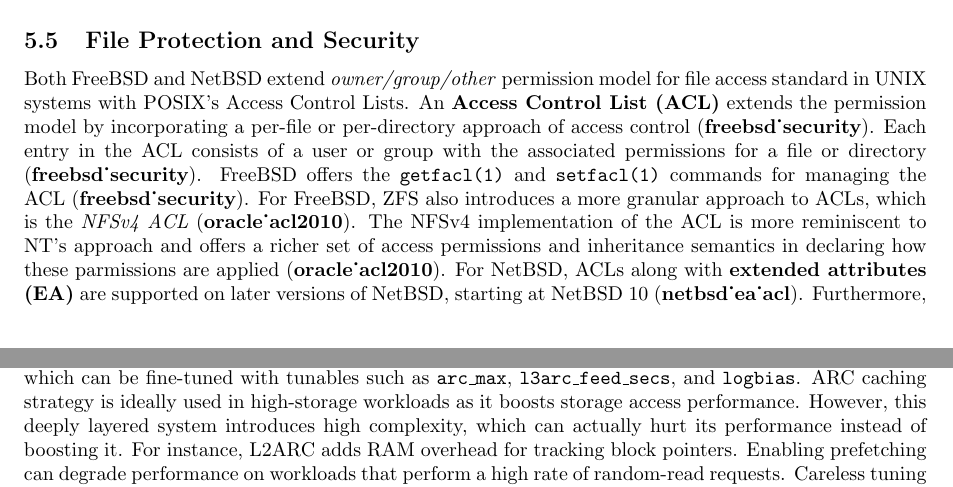
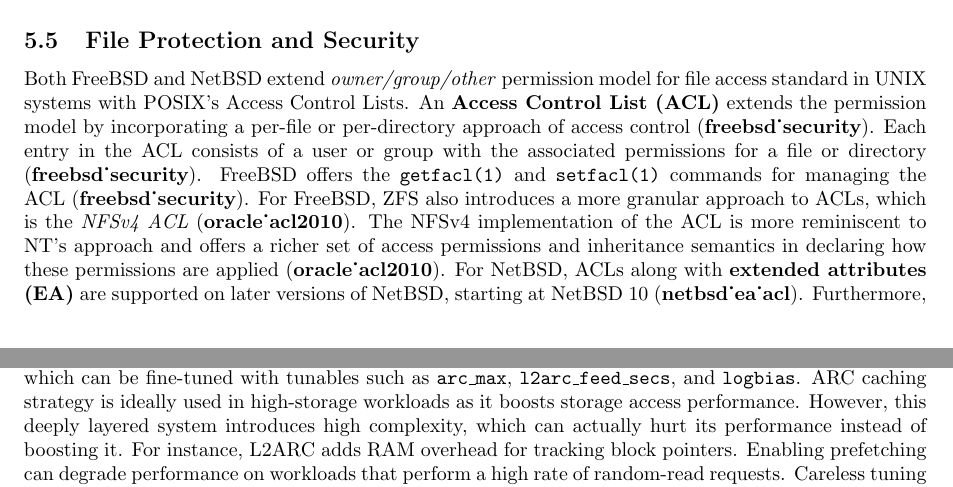
Before and after one commit to chrisb588/cmsc125-final-paper, a LaTeX document (main.tex, which reads sections/file_and_disk.tex): two parts of pages 11 and 15 of 20, joined at a grey line, cut so that both start at the same text. Compiled offline with pdfLaTeX.

Commit message:
corrected typo errors in file and disk mgmt

```diff
--- a/sections/file_and_disk.tex
+++ b/sections/file_and_disk.tex
@@ -288,7 +288,7 @@
 the associated permissions for a file or directory \parencite{freebsd_security}. FreeBSD offers the \texttt{getfacl(1)} and \texttt{setfacl(1)}
 commands for managing the ACL \parencite{freebsd_security}. For FreeBSD, ZFS also introduces a more granular approach to ACLs,
 which is the \textit{NFSv4 ACL} \parencite{oracle_acl2010}. The NFSv4 implementation of the ACL is more reminiscent to
-NT's approach and offers a richer set of access permissions and inheritance semantics in declaring how these parmissions are
+NT's approach and offers a richer set of access permissions and inheritance semantics in declaring how these permissions are
 applied \parencite{oracle_acl2010}. For NetBSD, ACLs along with \textbf{extended attributes (EA)} are supported on later versions
 of NetBSD, starting at NetBSD 10 \parencite{netbsd_ea_acl}. Furthermore, only the syntax of the ACL is known to the vnodes,
 which are representations of files and directories on disk in FFS \parencite{netbsd_acl}. It is also possible for a file or
@@ -507,7 +507,7 @@
 
 The caching approaches of ZFS and FFS vary in their complexity. ZFS's ARC is a deeply layered system with MRU/MFU cache lists, ghost
 tracking and L2ARC for retrieving recently evicted entries, which can be fine-tuned with tunables such as \texttt{arc\_max},
-\texttt{l3arc\_feed\_secs}, and \texttt{logbias}. ARC caching strategy is ideally used in high-storage workloads as it boosts
+\texttt{l2arc\_feed\_secs}, and \texttt{logbias}. ARC caching strategy is ideally used in high-storage workloads as it boosts
 storage access performance. However, this deeply layered system introduces high complexity, which can actually hurt its performance
 instead of boosting it. For instance, L2ARC adds RAM overhead for tracking block pointers. Enabling
 prefetching can degrade performance on workloads that perform a high rate of random-read requests. Careless tuning of the tunables
```
Also changed, not shown: sections/file_and_disk.tex (4 more changed lines).
